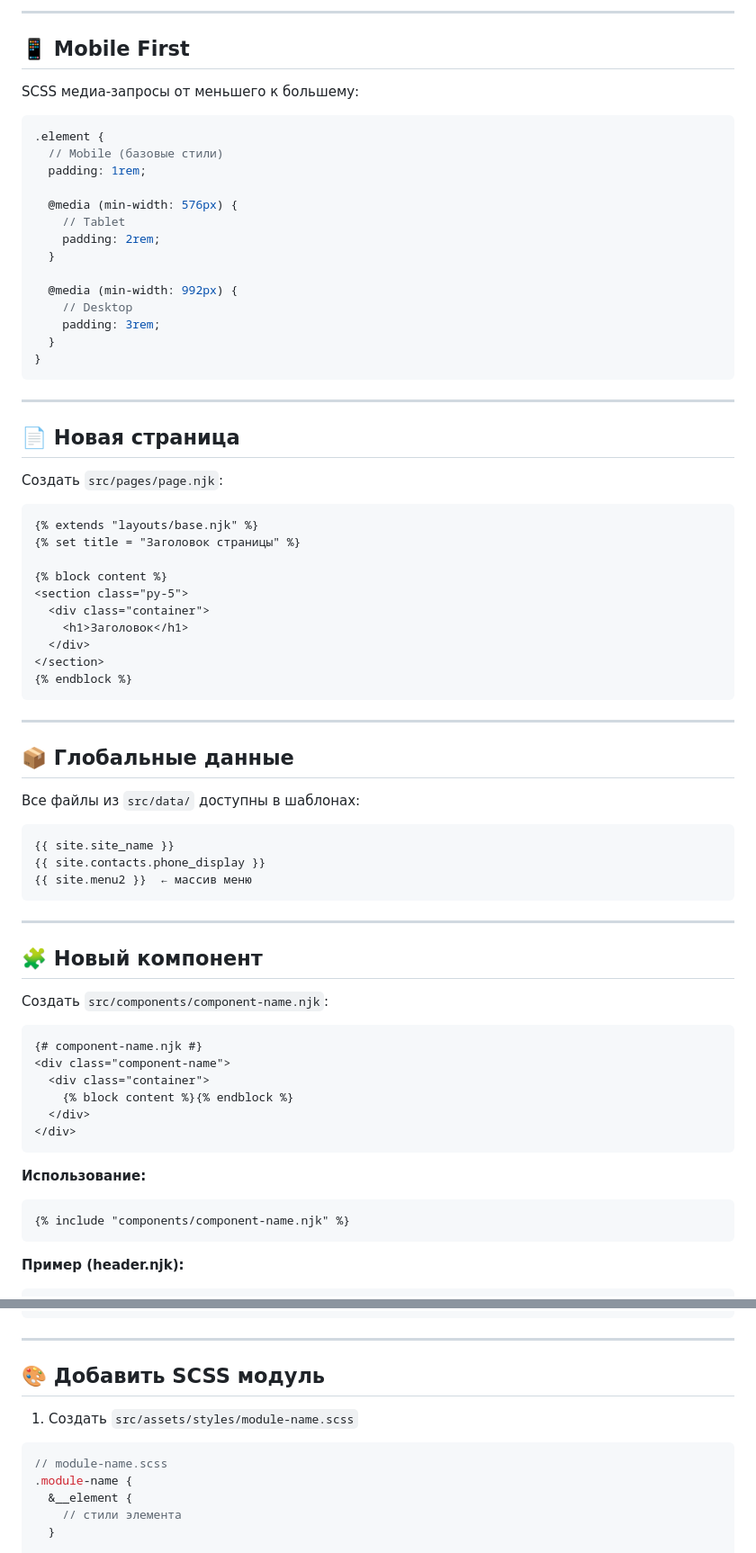
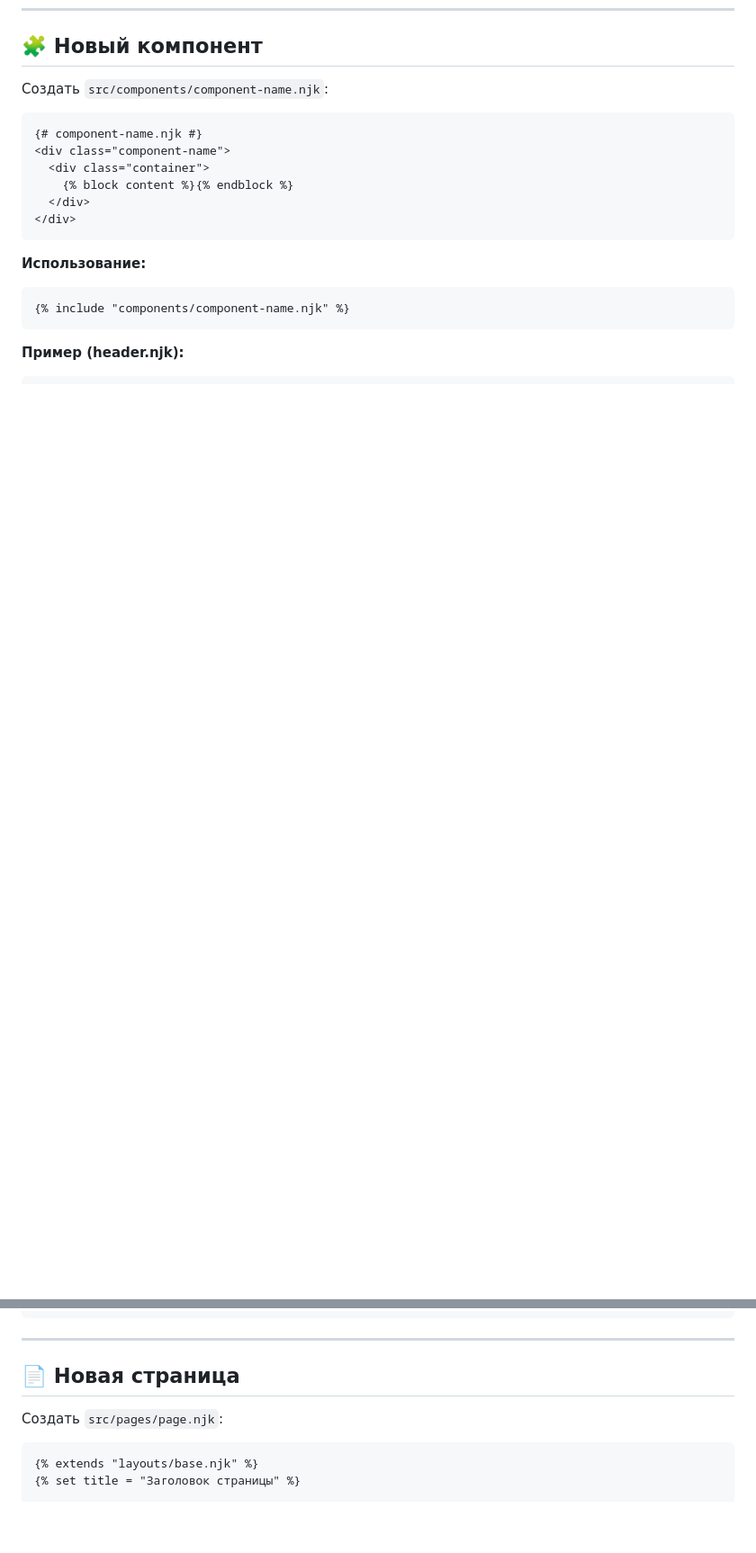
Before and after one commit to FrenkiArt/vite-template, a Markdown page: QWEN.md, 2 parts joined by grey strips. Shown at 90% size. Rendered like a GitHub page; blank space fills up the shorter version.

````diff
--- a/QWEN.md
+++ b/QWEN.md
@@ -226,59 +259,3 @@ src/
----
-
-## 📱 Mobile First
-
-SCSS медиа-запросы от меньшего к большему:
-
-```scss
-.element {
-  // Mobile (базовые стили)
-  padding: 1rem;
-
-  @media (min-width: 576px) {
-    // Tablet
-    padding: 2rem;
-  }
-
-  @media (min-width: 992px) {
-    // Desktop
-    padding: 3rem;
-  }
-}
-```
-
----
-
-## 📄 Новая страница
-
-Создать `src/pages/page.njk`:
-
-```nunjucks
-{% extends "layouts/base.njk" %}
-{% set title = "Заголовок страницы" %}
-
-{% block content %}
-<section class="py-5">
-  <div class="container">
-    <h1>Заголовок</h1>
-  </div>
-</section>
-{% endblock %}
-```
-
----
-
-## 📦 Глобальные данные
-
-Все файлы из `src/data/` доступны в шаблонах:
-
-```nunjucks
-{{ site.site_name }}
-{{ site.contacts.phone_display }}
-{{ site.menu2 }}  ← массив меню
-```
-
----
-
 ## 🧩 Новый компонент
 
 Создать `src/components/component-name.njk`:
@@ -315,14 +302,11 @@ SCSS медиа-запросы от меньшего к большему:
 
 ---
 
-## 🎨 Добавить SCSS модуль
+## 📄 Новая страница
 
-1. Создать `src/assets/styles/module-name.scss`
+Создать `src/pages/page.njk`:
 
-```scss
-// module-name.scss
-.module-name {
-  &__element {
-    // стили элемента
-  }
+```nunjucks
+{% extends "layouts/base.njk" %}
+{% set title = "Заголовок страницы" %}
 
````
Also changed, not shown: other parts of QWEN.md (+141 -110 lines).
